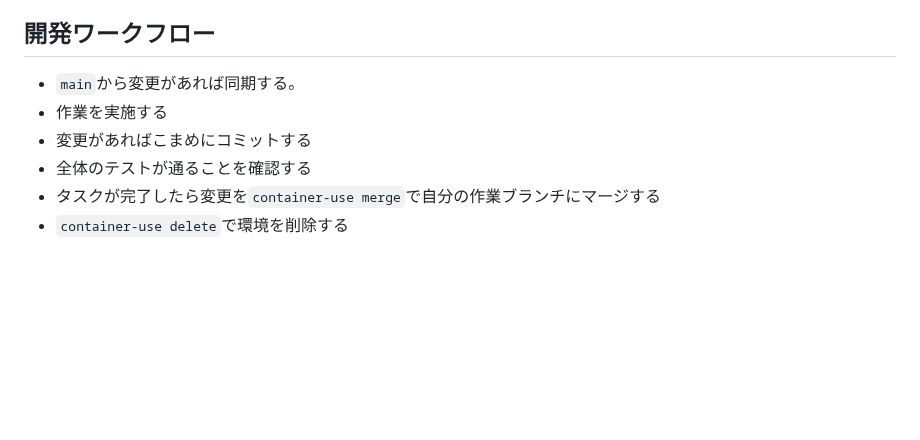
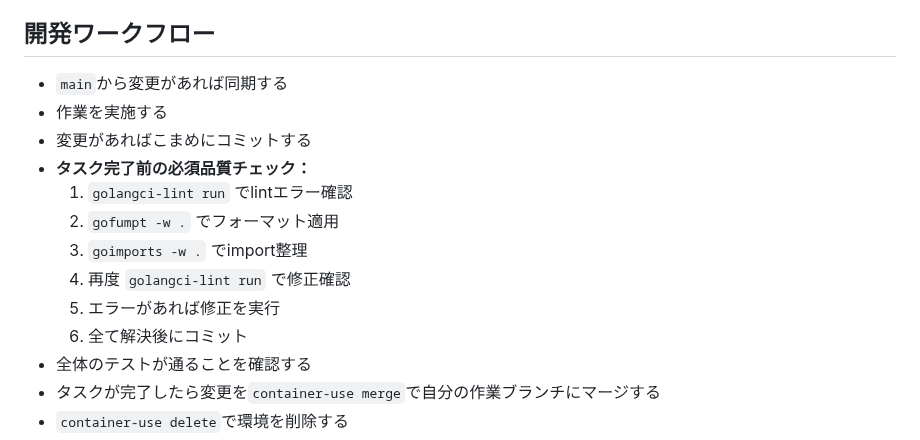
Before and after one commit to totodo713/vamplite, a Markdown page: CLAUDE.md, the part around the change. Drawn GitHub-style; blank space fills up the shorter version.

Commit message:
docs: 開発ワークフローにlint/format必須チェックを追加
タスク完了前の品質チェック手順を標準化：
- golangci-lint run でエラー確認
- gofumpt -w . でフォーマット適用
- goimports -w . でimport整理
- 再チェックと修正のサイクル
- 全解決後にコミット

🤖 Generated with [Claude Code](https://claude.ai/code)

Co-Authored-By: Claude <noreply@anthropic.com>

```diff
--- a/CLAUDE.md
+++ b/CLAUDE.md
@@ -18,9 +18,16 @@ This document defines the project's rules, objectives, and progress management m
 
 ## 開発ワークフロー
 
-- `main`から変更があれば同期する。
+- `main`から変更があれば同期する
 - 作業を実施する
 - 変更があればこまめにコミットする
+- **タスク完了前の必須品質チェック：**
+  1. `golangci-lint run` でlintエラー確認
+  2. `gofumpt -w .` でフォーマット適用
+  3. `goimports -w .` でimport整理
+  4. 再度 `golangci-lint run` で修正確認
+  5. エラーがあれば修正を実行
+  6. 全て解決後にコミット
 - 全体のテストが通ることを確認する
 - タスクが完了したら変更を`container-use merge`で自分の作業ブランチにマージする
 - `container-use delete`で環境を削除する
```
